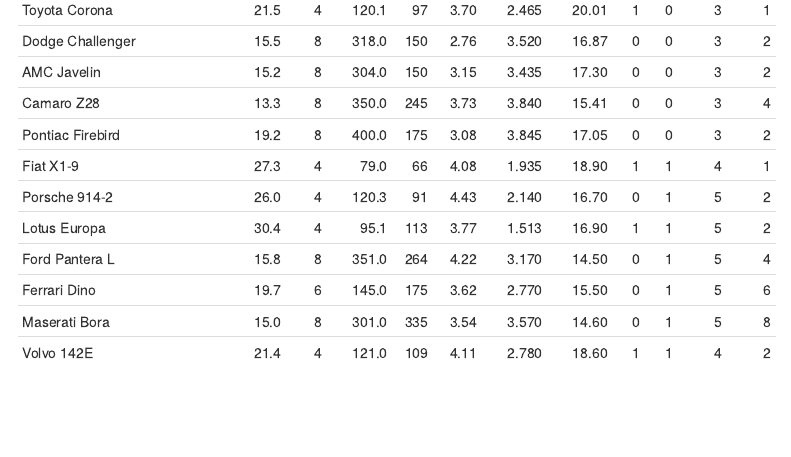
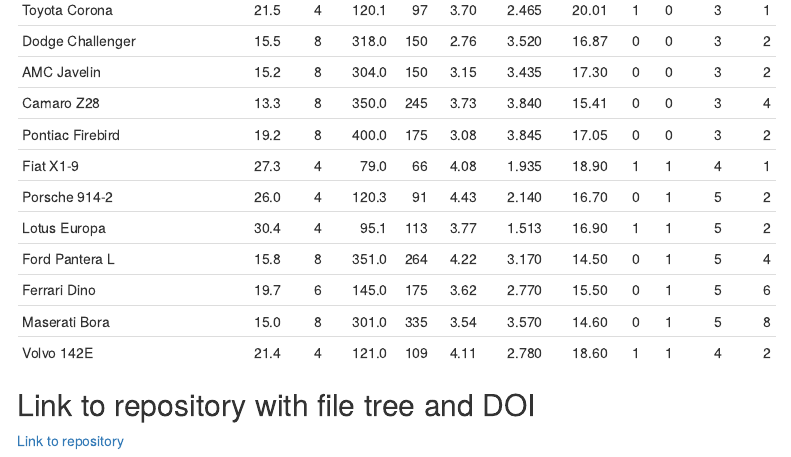
Before and after one commit to SachidaPokhrel/Class_Reproducibility, an R Markdown document (04_RMarkdown/04_RMarkdown.Rmd): the page in a window 1100 px wide, from 2080 px down. Rendered offline with R 4.5, knitr and Pandoc, with nearby package versions; both versions are drawn in the output format of the newer one; menus at the side of the page are left out.

Commit message:
RMarkdown

````diff
--- a/04_RMarkdown/04_RMarkdown.Rmd
+++ b/04_RMarkdown/04_RMarkdown.Rmd
@@ -3,11 +3,11 @@
 author: "Sachida Pokhrel"
 date: "2025-02-26"
 output:
-  md_document:
-    variant: gfm
   html_document:
     toc: true
     toc_float: true
+  md_document:
+    variant: gfm
   word_document:
   pdf_document:
 
@@ -58,3 +58,6 @@
 library(knitr)
 kable(mtcars, digits = 3, format = "markdown") # kable brings table and digits 3 gives 3 digits after decimal
 ```
+
+## Link to repository with file tree and DOI
+[Link to repository](https://github.com/SachidaPokhrel/Class_Reproducibility?tab=readme-ov-file)
````
